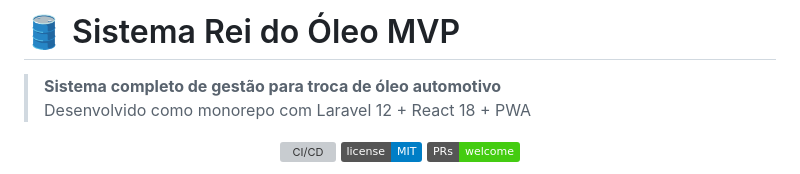
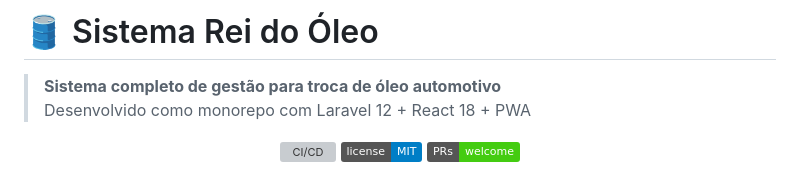
Before and after one commit to spsise/rei-do-oleo, a Markdown page: README.md, the part around one of its changes. GitHub-like rendering; badges without logos; grey boxes are pictures that could not be loaded.

```diff
--- a/README.md
+++ b/README.md
@@ -1,4 +1,4 @@
-# 🛢️ Sistema Rei do Óleo MVP
+# 🛢️ Sistema Rei do Óleo
 
 > **Sistema completo de gestão para troca de óleo automotivo**
 > Desenvolvido como monorepo com Laravel 12 + React 18 + PWA
```
Also changed, not shown: other parts of README.md (+22 -1 lines).
